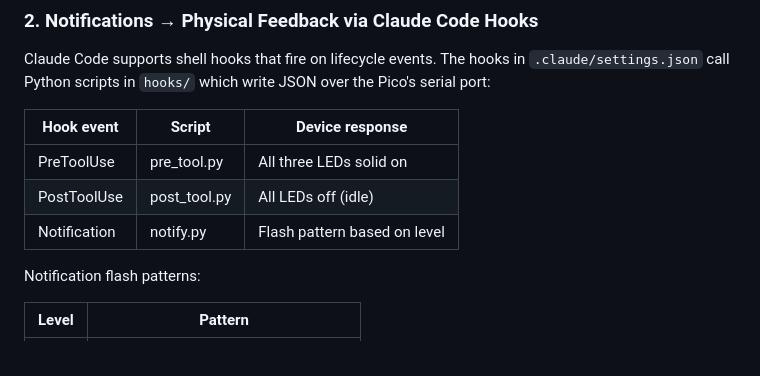
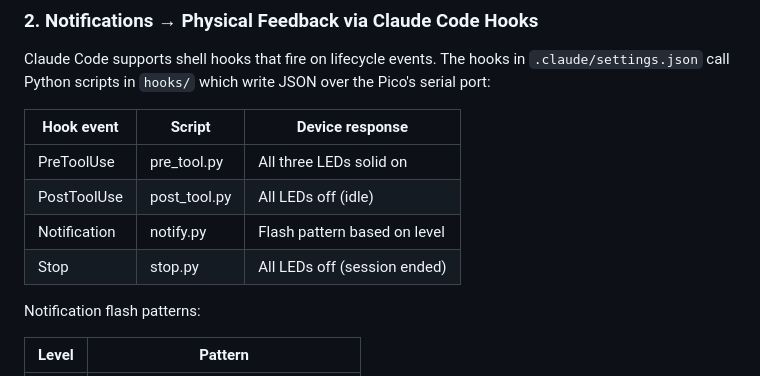
Before and after one commit to etalli/Gavel, a Markdown page: docs/Architecture.md, the part around the change. Drawn GitHub-style.

Commit message:
Document Stop hook in Architecture.md

```diff
--- a/docs/Architecture.md
+++ b/docs/Architecture.md
@@ -51,6 +51,7 @@ over the Pico's serial port:
 | PreToolUse   | pre_tool.py    | All three LEDs solid on      |
 | PostToolUse  | post_tool.py   | All LEDs off (idle)          |
 | Notification | notify.py      | Flash pattern based on level |
+| Stop         | stop.py        | All LEDs off (session ended) |
 
 Notification flash patterns:
 
```
